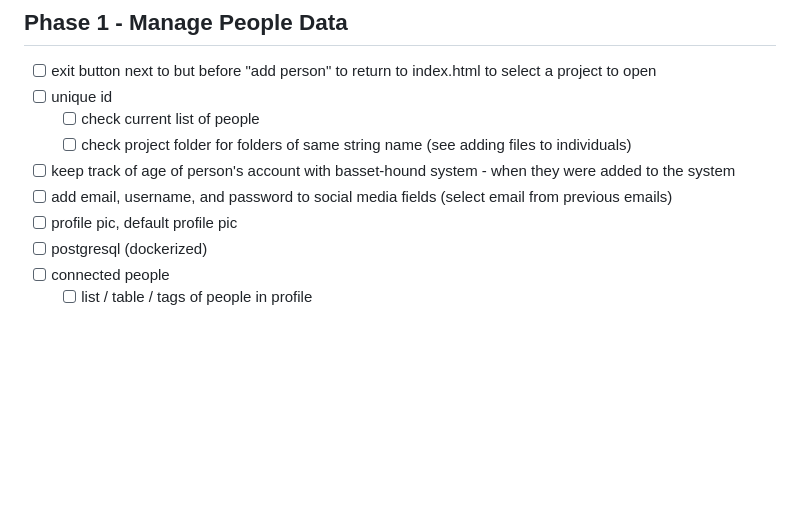
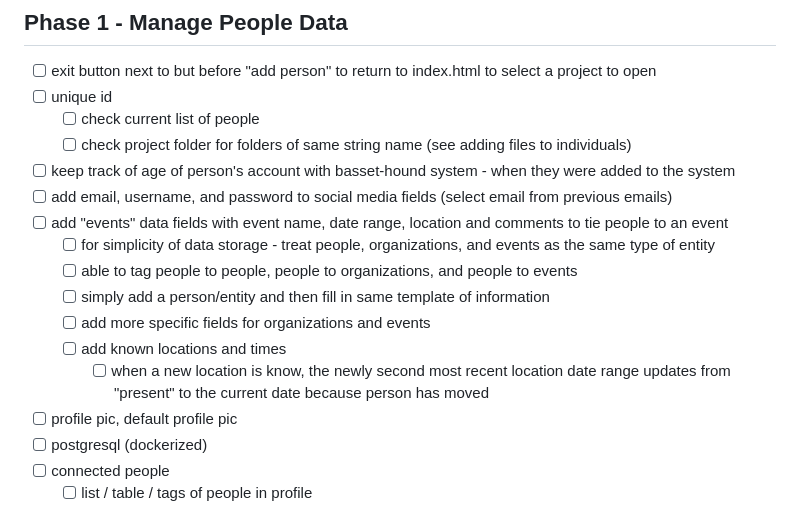
Before and after one commit to Basset-Hound-OSINT/basset-hound, a Markdown page: notes.md, the part around the change. GitHub-like rendering; blank space fills up the shorter version.

```diff
--- a/notes.md
+++ b/notes.md
@@ -19,6 +19,13 @@ TODO
 	- [ ] check project folder for folders of same string name (see adding files to individuals)
  - [ ] keep track of age of person's account with basset-hound system - when they were added to the system
  - [ ] add email, username, and password to social media fields (select email from previous emails)
+ - [ ] add "events" data fields with event name, date range, location and comments to tie people to an event
+ 	- [ ] for simplicity of data storage - treat people, organizations, and events as the same type of entity
+  	- [ ] able to tag people to people, people to organizations, and people to events
+   	- [ ] simply add a person/entity and then fill in same template of information
+   	- [ ] add more specific fields for organizations and events
+   	- [ ] add known locations and times
+   		- [ ] when a new location is know, the newly second most recent location date range updates from "present" to the current date because person has moved
  - [ ] profile pic, default profile pic
  - [ ] postgresql (dockerized)
  - [ ] connected people
```
